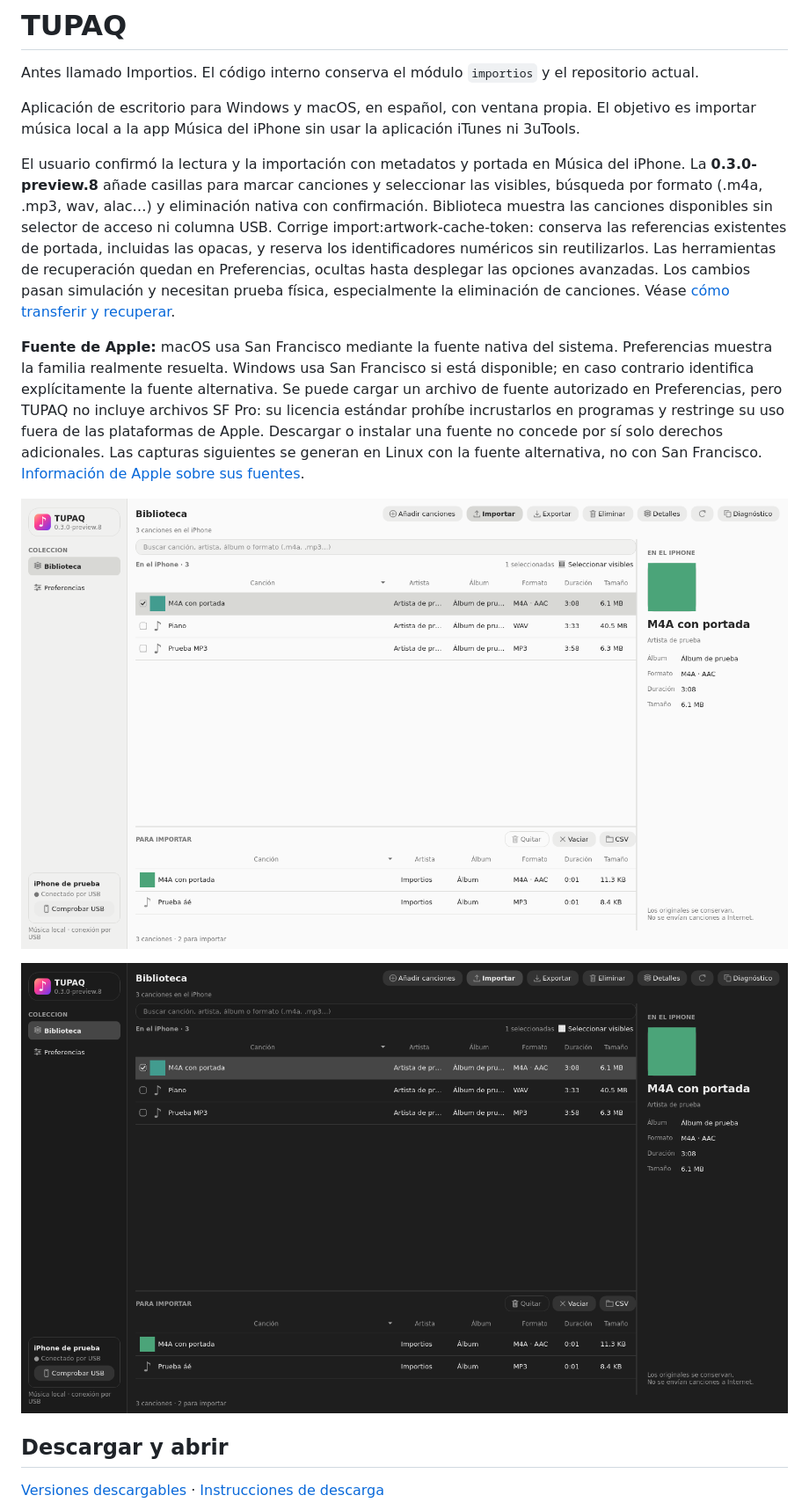
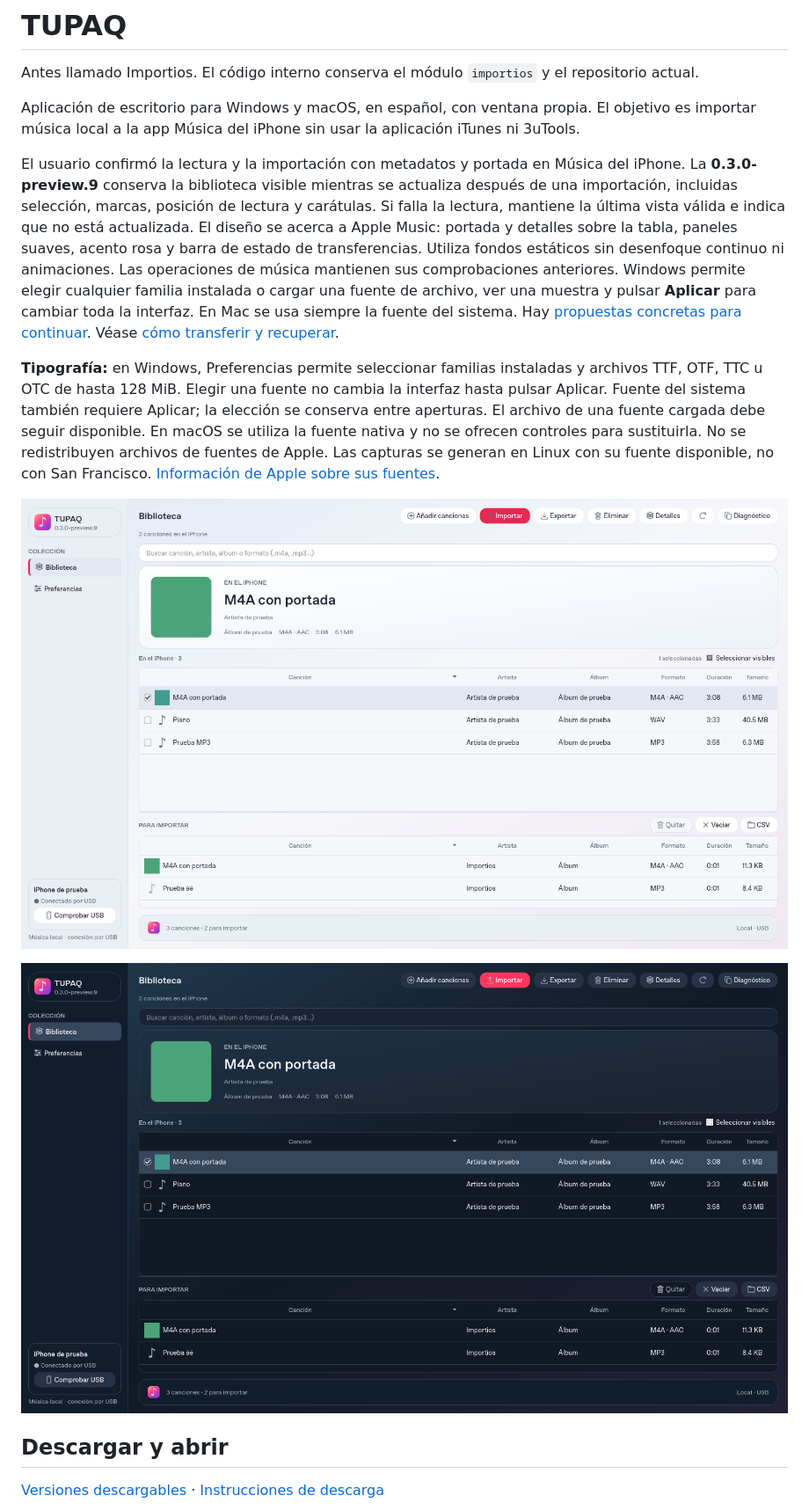
Before and after one commit to SRJW/TUPAQ, a Markdown page: README.md, the part around one of its changes. Shown at 88% size. GitHub-like rendering; pictures changed too: docs/interfaz-nativa.png, docs/interfaz-oscura.png.

Commit message:
Keep library visible during refresh and polish Apple Music UI and font controls

```diff
--- a/README.md
+++ b/README.md
@@ -7,24 +7,24 @@ El objetivo es importar música local a la app Música del iPhone sin usar la
 aplicación iTunes ni 3uTools.
 
 El usuario confirmó la lectura y la importación con metadatos y portada en Música del iPhone.
-La **0.3.0-preview.8** añade casillas para marcar canciones y seleccionar las visibles,
-búsqueda por formato (.m4a, .mp3, wav, alac…) y eliminación nativa con confirmación.
-Biblioteca muestra las canciones disponibles sin selector de acceso ni columna USB.
-Corrige import:artwork-cache-token: conserva las referencias existentes de portada,
-incluidas las opacas, y reserva los identificadores numéricos sin reutilizarlos.
-Las herramientas de recuperación quedan en Preferencias, ocultas hasta desplegar
-las opciones avanzadas. Los cambios pasan simulación y necesitan prueba física,
-especialmente la eliminación de canciones.
+La **0.3.0-preview.9** conserva la biblioteca visible mientras se actualiza después
+de una importación, incluidas selección, marcas, posición de lectura y carátulas.
+Si falla la lectura, mantiene la última vista válida e indica que no está actualizada.
+El diseño se acerca a Apple Music: portada y detalles sobre la tabla, paneles suaves,
+acento rosa y barra de estado de transferencias. Utiliza fondos estáticos sin desenfoque
+continuo ni animaciones. Las operaciones de música mantienen sus comprobaciones anteriores.
+Windows permite elegir cualquier familia instalada o cargar una fuente de archivo,
+ver una muestra y pulsar **Aplicar** para cambiar toda la interfaz. En Mac se usa
+siempre la fuente del sistema. Hay [propuestas concretas para continuar](docs/MEJORAS-PROPUESTAS.md).
 Véase [cómo transferir y recuperar](docs/TRANSFERENCIAS.md).
 
-**Fuente de Apple:** macOS usa San Francisco mediante la fuente nativa del sistema.
-Preferencias muestra la familia realmente resuelta. Windows usa San Francisco
-si está disponible; en caso contrario identifica explícitamente la fuente alternativa.
-Se puede cargar un archivo de fuente autorizado en Preferencias, pero TUPAQ
-no incluye archivos SF Pro: su licencia estándar prohíbe incrustarlos en programas
-y restringe su uso fuera de las plataformas de Apple. Descargar o instalar una fuente
-no concede por sí solo derechos adicionales. Las capturas siguientes se generan
-en Linux con la fuente alternativa, no con San Francisco.
+**Tipografía:** en Windows, Preferencias permite seleccionar familias instaladas y
+archivos TTF, OTF, TTC u OTC de hasta 128 MiB. Elegir una fuente no cambia la interfaz
+hasta pulsar Aplicar. Fuente del sistema también requiere Aplicar; la elección se
+conserva entre aperturas. El archivo de una fuente cargada debe seguir disponible.
+En macOS se utiliza la fuente nativa y no se ofrecen controles para sustituirla.
+No se redistribuyen archivos de fuentes de Apple. Las capturas se generan en Linux
+con su fuente disponible, no con San Francisco.
 [Información de Apple sobre sus fuentes](https://developer.apple.com/fonts/).
 
 ![TUPAQ en modo claro, con audio sintético de prueba](docs/interfaz-nativa.png)
```
Also changed, not shown: other parts of README.md (+1 -1 lines), docs/MEJORAS-PROPUESTAS.md (added, +22 -0 lines), docs/TRANSFERENCIAS.md (+25 -1 lines), 9 other files.
